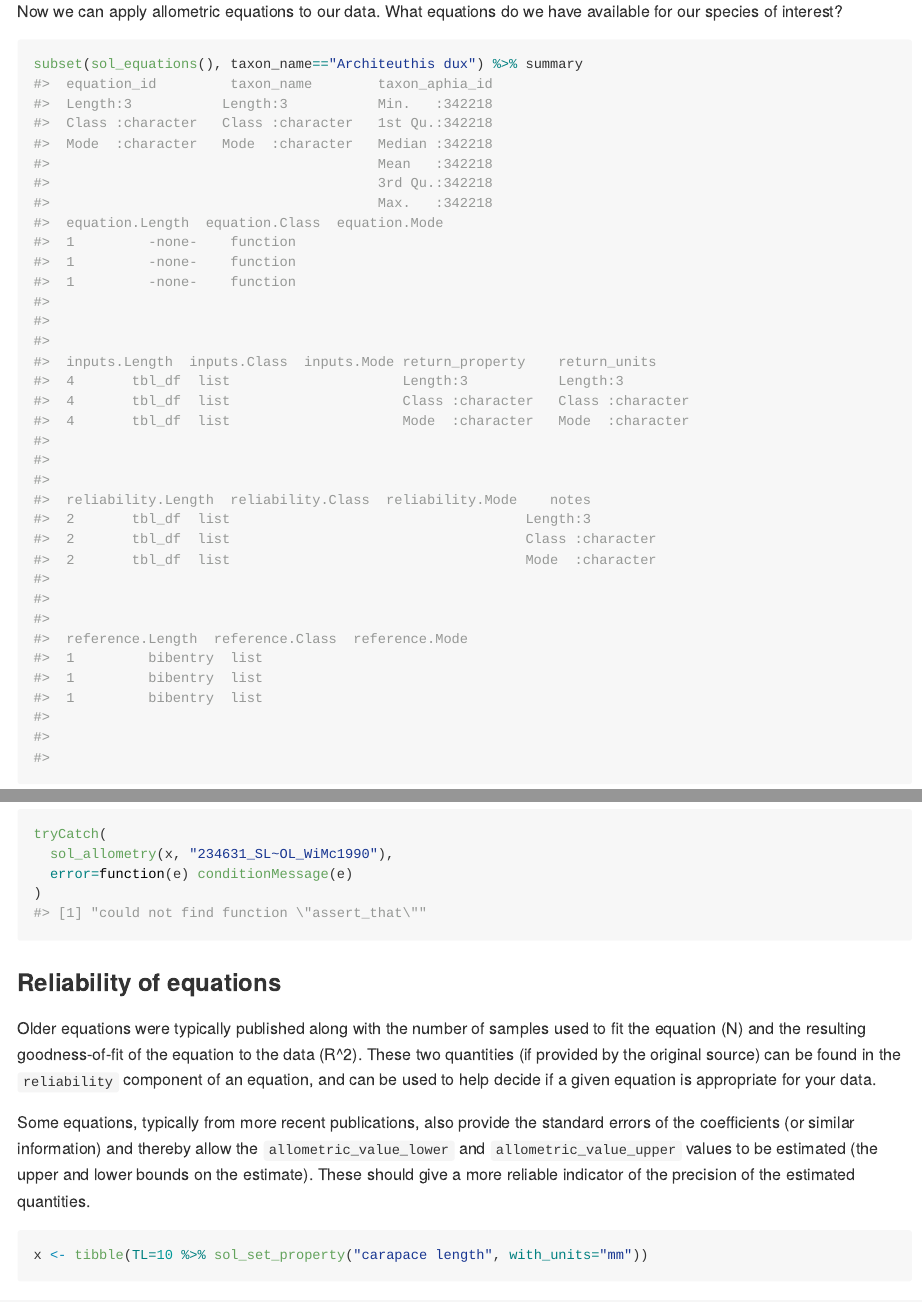
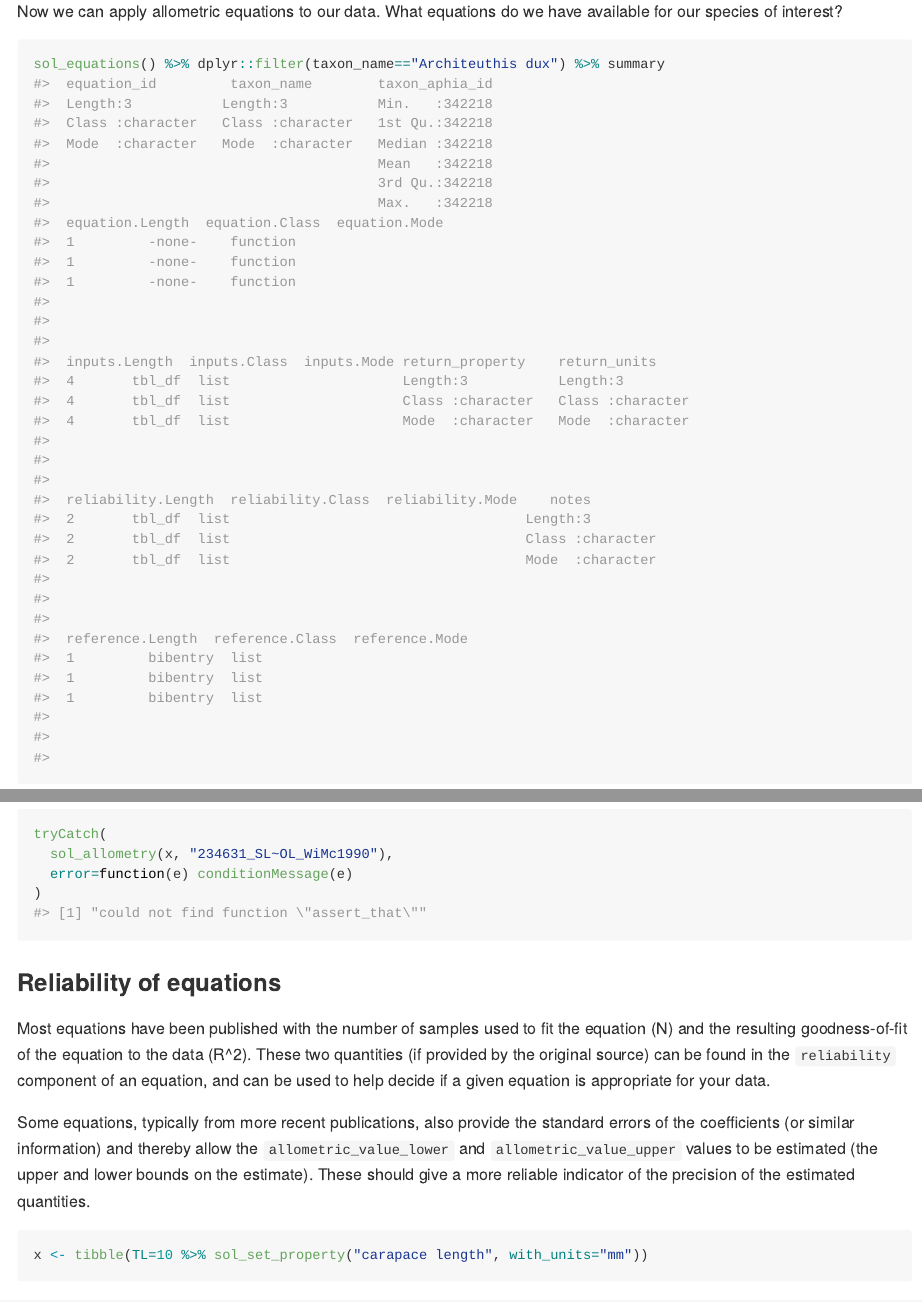
Before and after one commit to SCAR/solong, an R Markdown document (README.Rmd): the page in a window 1100 px wide, from 1260 px down, and a second part further down, joined at a grey line. Rendered offline with R 4.5, knitr and Pandoc, with nearby package versions; some code elsewhere in the file could not run offline; long lines of code are wrapped; badge pictures from the web are left out; common packages that the code uses without loading them are loaded.

Commit message:
update README

````diff
--- a/README.Rmd
+++ b/README.Rmd
@@ -77,7 +77,7 @@ x$LRL <- sol_set_property(x$LRL, "lower rostral length")
 Now we can apply allometric equations to our data. What equations do we have available for our species of interest?
 
 ```{r}
-subset(sol_equations(), taxon_name=="Architeuthis dux") %>% summary
+sol_equations() %>% dplyr::filter(taxon_name=="Architeuthis dux") %>% summary
 ```
 
 Here we use the equation with ID `342218_ML_Roel2000`, which is from Roeleveld (2000) and gives the mantle length of *Architeuthis dux* based on the lower rostral length.
@@ -164,7 +164,7 @@ tryCatch(
 
 ### Reliability of equations
 
-Older equations were typically published along with the number of samples used to fit the equation (N) and the resulting goodness-of-fit of the equation to the data (R^2). These two quantities (if provided by the original source) can be found in the `reliability` component of an equation, and can be used to help decide if a given equation is appropriate for your data.
+Most equations have been published with the number of samples used to fit the equation (N) and the resulting goodness-of-fit of the equation to the data (R^2). These two quantities (if provided by the original source) can be found in the `reliability` component of an equation, and can be used to help decide if a given equation is appropriate for your data.
 
 Some equations, typically from more recent publications, also provide the standard errors of the coefficients (or similar information) and thereby allow the `allometric_value_lower` and `allometric_value_upper` values to be estimated (the upper and lower bounds on the estimate). These should give a more reliable indicator of the precision of the estimated quantities.
 
````
Also changed, not shown: README.md.
